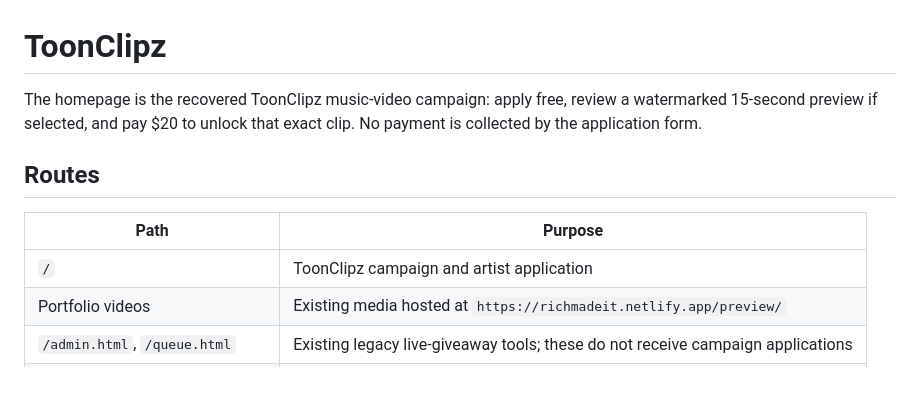
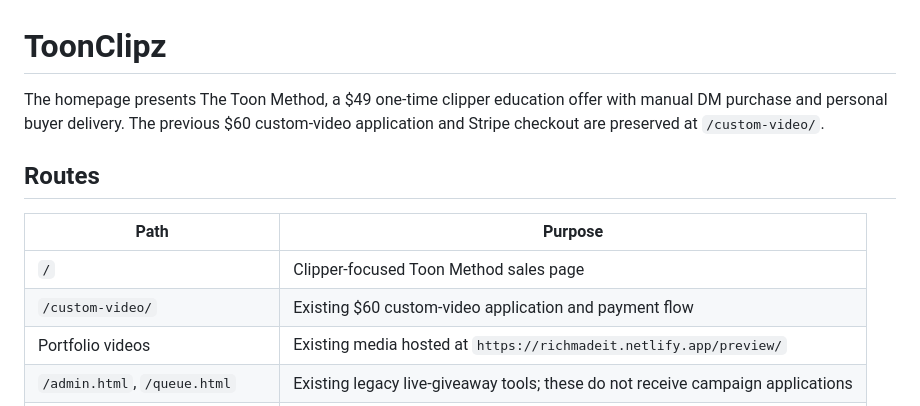
Before and after one commit to richmadeit/toonclipz, a Markdown page: README.md, the part around the change. GitHub-like rendering; blank space fills up the shorter version.

Commit message:
Document Toon Method homepage and preserved order route

```diff
--- a/README.md
+++ b/README.md
@@ -1,14 +1,13 @@
 # ToonClipz
 
-The homepage is the recovered ToonClipz music-video campaign: apply free,
-review a watermarked 15-second preview if selected, and pay $20 to unlock
-that exact clip. No payment is collected by the application form.
+The homepage presents The Toon Method, a $49 one-time clipper education offer with manual DM purchase and personal buyer delivery. The previous $60 custom-video application and Stripe checkout are preserved at `/custom-video/`.
 
 ## Routes
 
 | Path | Purpose |
 | --- | --- |
-| `/` | ToonClipz campaign and artist application |
+| `/` | Clipper-focused Toon Method sales page |
+| `/custom-video/` | Existing $60 custom-video application and payment flow |
 | Portfolio videos | Existing media hosted at `https://richmadeit.netlify.app/preview/` |
 | `/admin.html`, `/queue.html` | Existing legacy live-giveaway tools; these do not receive campaign applications |
 | `/rich-buys-iphone/` | Separate repair-chip preorder storefront |
```
